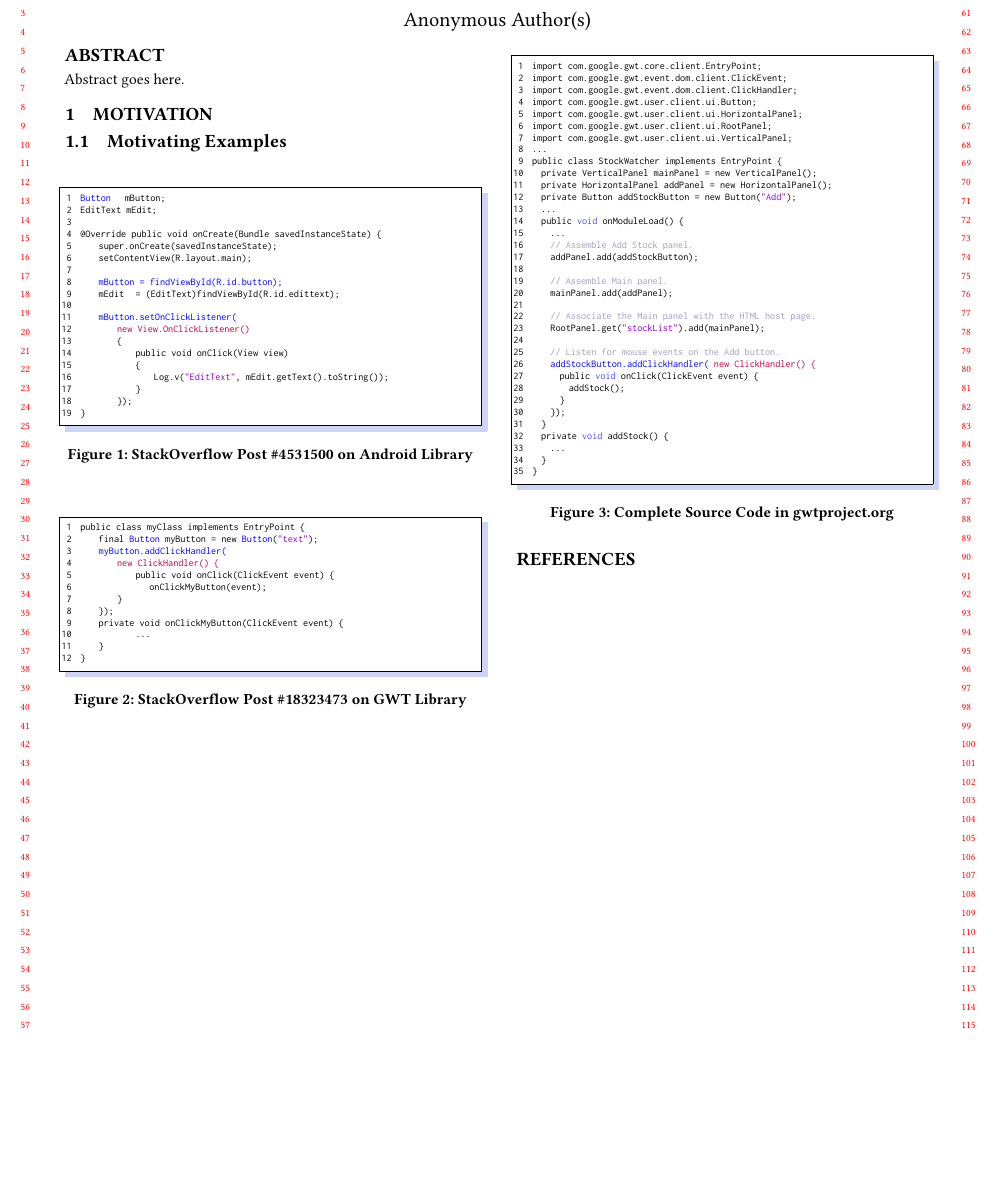
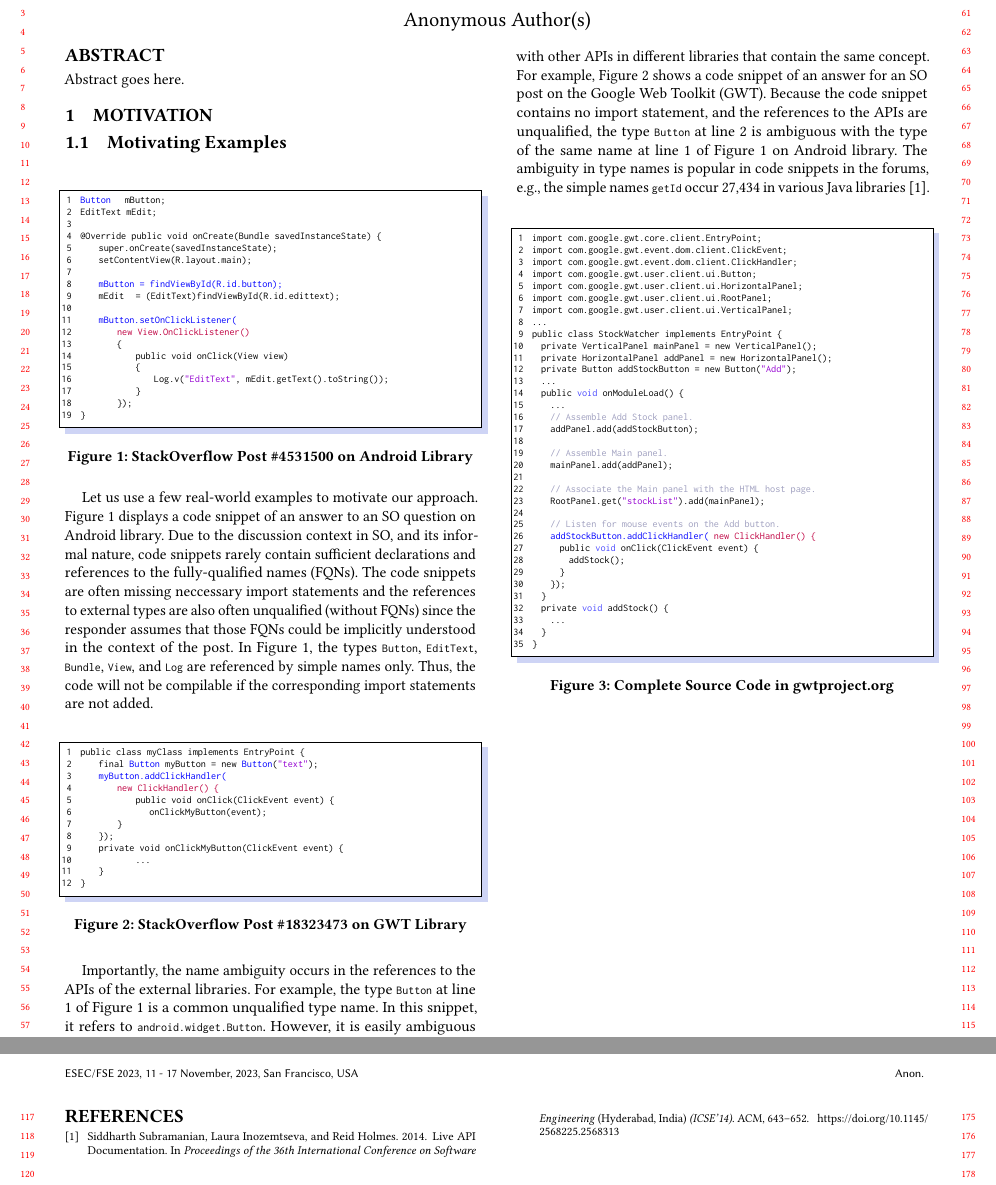
Before and after one commit to tien-n-nguyen/fqn, a LaTeX paper (fse23.tex, which reads motiv.tex): part of the page before the commit and two parts of pages 1 and 2 of 2 after it, the two joined at a grey line, cut so that both start at the same text, the shorter picture padded with empty space. Compiled offline with pdfLaTeX.

Commit message:
in progress of motiv

```diff
--- a/motiv.tex
+++ b/motiv.tex
@@ -6,6 +6,40 @@
 
 \input{example1.tex}
 
+Let us use a few real-world examples to motivate our approach.
+Figure~\ref{fig:example1} displays a code snippet of an answer to an
+SO question on Android library. Due to the discussion context in SO,
+and its informal nature, code snippets rarely contain sufficient
+declarations and references to the fully-qualified names (FQNs). The
+code snippets are often missing neccessary import statements and the
+references to external types are also often unqualified (without FQNs)
+since the responder assumes that those FQNs could be implicitly
+understood in the context of the post. In Figure~\ref{fig:example1},
+the types \code{Button}, \code{EditText}, \code{Bundle}, \code{View},
+and \code{Log} are referenced by simple names only. Thus, the code
+will not be compilable if the corresponding import statements are not
+added.
+
 \input{example2.tex}
 
+Importantly, the name ambiguity occurs in the references to the APIs
+of the external libraries. For example, the type \code{Button} at line
+1 of Figure~\ref{fig:example1} is a common unqualified type name. In
+this snippet, it refers to \code{android.widget.Button}. However, it
+is easily ambiguous with other APIs in different libraries that
+contain the same concept. For example, Figure~\ref{fig:example2} shows
+a code snippet of an answer for an SO post on the Google Web Toolkit
+(GWT). Because the code snippet contains no import statement, and the
+references to the APIs are unqualified, the type \code{Button} at line
+2 is ambiguous with the type of the same name at line 1 of
+Figure~\ref{fig:example1} on Android library. The ambiguity in type
+names is popular in code snippets in the forums, e.g., the
+simple names \code{getId} occur 27,434 in various Java
+libraries~\cite{liveapi14}.
+
+
+
+
+
+
 \input{example3.tex}
```
